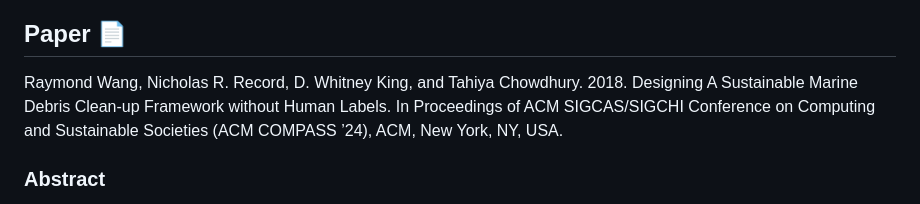
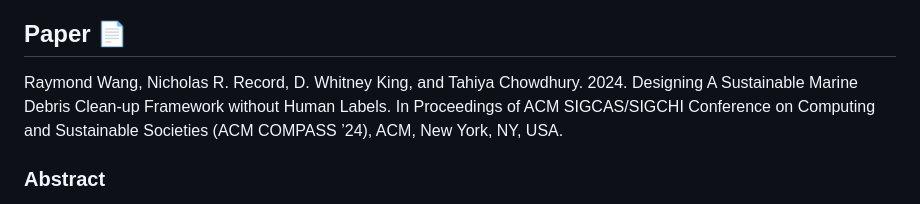
Before and after one commit to Tahiya31/Trash_Track, a Markdown page: README.md, the part around the change. Rendered like a GitHub page.

```diff
--- a/README.md
+++ b/README.md
@@ -18,7 +18,7 @@ For more information, refer to our paper which will be available soon.
 
 
 ## Paper 📄
-Raymond Wang, Nicholas R. Record, D. Whitney King, and Tahiya Chowdhury. 2018. Designing A Sustainable Marine Debris Clean-up Framework without Human Labels. In Proceedings of ACM SIGCAS/SIGCHI
+Raymond Wang, Nicholas R. Record, D. Whitney King, and Tahiya Chowdhury. 2024. Designing A Sustainable Marine Debris Clean-up Framework without Human Labels. In Proceedings of ACM SIGCAS/SIGCHI
 Conference on Computing and Sustainable Societies (ACM COMPASS ’24), ACM, New York, NY, USA.
 
 ### Abstract
```
